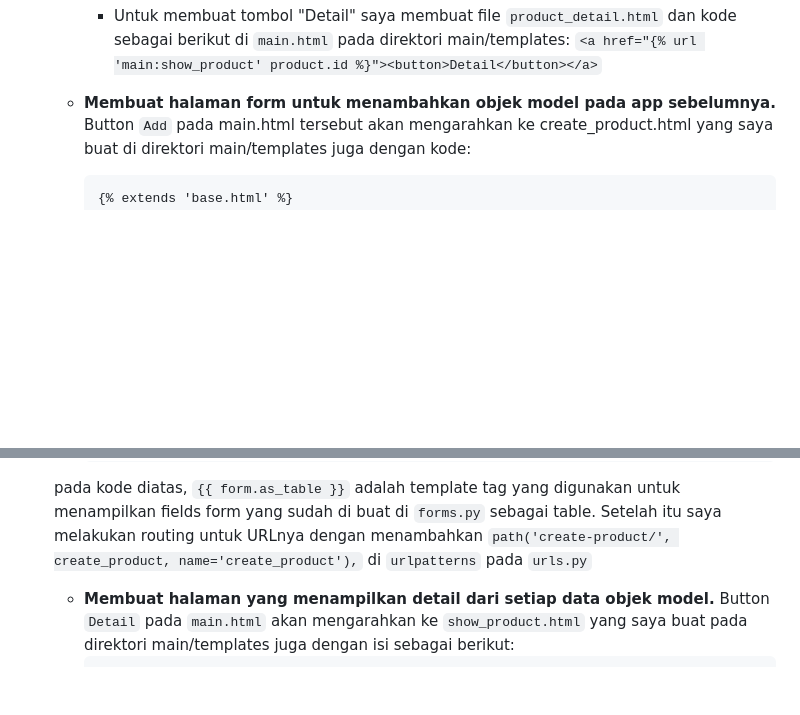
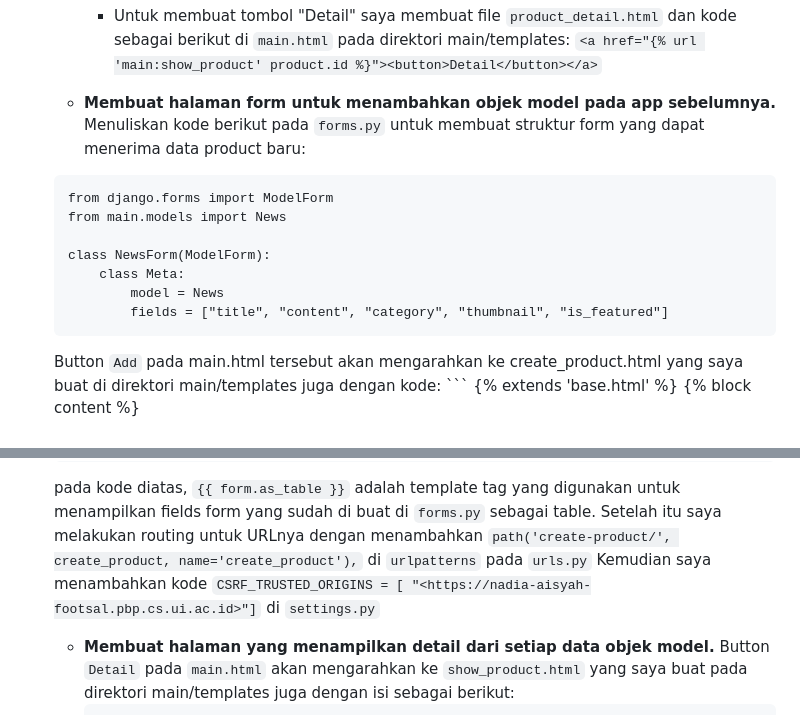
Before and after one commit to applepiesss/footsal, a Markdown page: README.md, 2 parts joined by grey strips. Rendered like a GitHub page; blank space fills up the shorter version.

Commit message:
Tugas 3 Done

````diff
--- a/README.md
+++ b/README.md
@@ -147,6 +147,16 @@ Tautan menuju Footsal. -> [https://nadia-aisyah-footsal.pbp.cs.ui.ac.id]
         - Untuk membuat tombol "Detail" saya membuat file `product_detail.html` dan kode sebagai berikut di `main.html` pada direktori main/templates: `<a href="{% url 'main:show_product' product.id %}"><button>Detail</button></a>`
 
     - **Membuat halaman form untuk menambahkan objek model pada app sebelumnya.**
+    Menuliskan kode berikut pada `forms.py` untuk membuat struktur form yang dapat menerima data product baru:
+    ```
+    from django.forms import ModelForm
+    from main.models import News
+
+    class NewsForm(ModelForm):
+        class Meta:
+            model = News
+            fields = ["title", "content", "category", "thumbnail", "is_featured"]
+    ```
     Button `Add` pada main.html tersebut akan mengarahkan ke create_product.html yang saya buat di direktori main/templates juga dengan kode:
         ```
         {% extends 'base.html' %}
@@ -169,6 +179,8 @@ Tautan menuju Footsal. -> [https://nadia-aisyah-footsal.pbp.cs.ui.ac.id]
         {% endblock %}
         ```
     pada kode diatas, `{{ form.as_table }}` adalah template tag yang digunakan untuk menampilkan fields form yang sudah di buat di `forms.py` sebagai table. Setelah itu saya melakukan routing untuk URLnya dengan menambahkan `path('create-product/', create_product, name='create_product'),` di `urlpatterns` pada `urls.py`
+    Kemudian saya menambahkan kode `CSRF_TRUSTED_ORIGINS = [
+    "<https://nadia-aisyah-footsal.pbp.cs.ui.ac.id>"]` di `settings.py`
 
     - **Membuat halaman yang menampilkan detail dari setiap data objek model.**
     Button `Detail` pada `main.html` akan mengarahkan ke `show_product.html` yang saya buat pada direktori main/templates juga dengan isi sebagai berikut:
````
